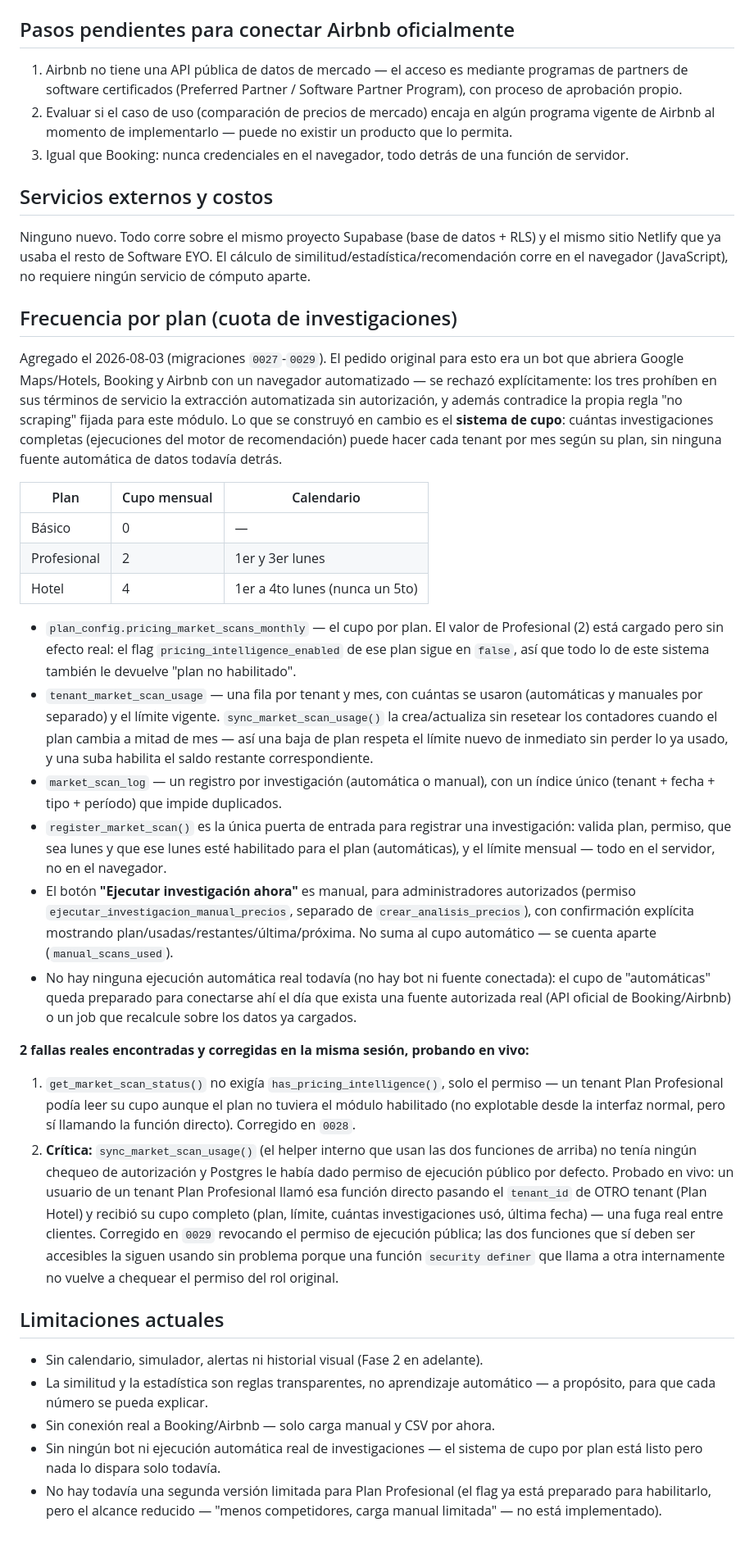
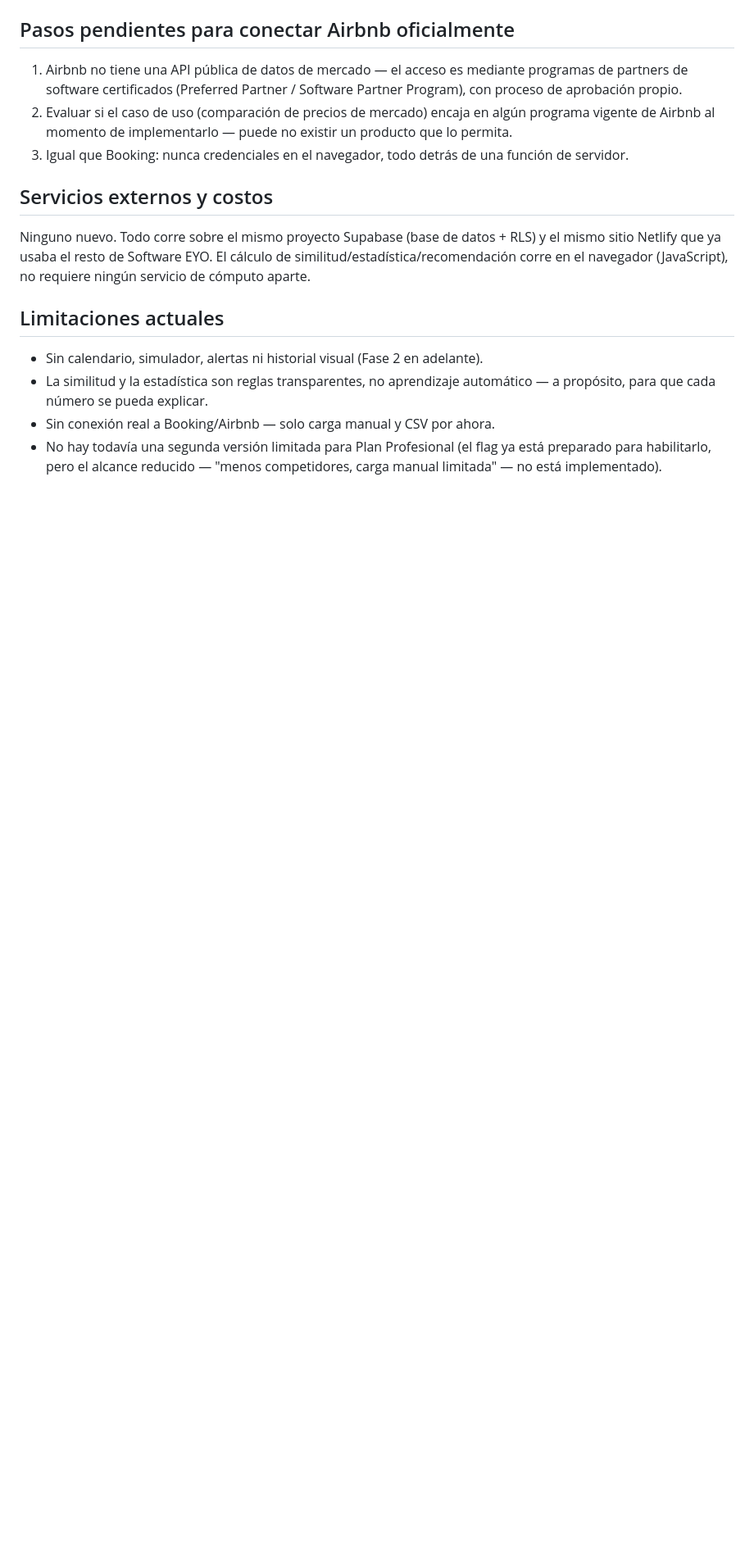
Before and after one commit to webdelhotelcom/SoftwareEYO, a Markdown page: docs/obsidian/Inteligencia-de-Precios.md, the part around the change. Shown at 82% size. Rendered like a GitHub page; blank space fills up the shorter version.

Commit message:
Revert "Documentar cuota de investigaciones por plan en Obsidian"
This reverts commit d3ac5844b6304e65f9e3db0c37dfcf9783b30859.

```diff
--- a/docs/obsidian/Inteligencia-de-Precios.md
+++ b/docs/obsidian/Inteligencia-de-Precios.md
@@ -92,31 +92,9 @@ Cada recomendación queda persistida (`market_searches` + `market_snapshots` + `
 
 Ninguno nuevo. Todo corre sobre el mismo proyecto Supabase (base de datos + RLS) y el mismo sitio Netlify que ya usaba el resto de Software EYO. El cálculo de similitud/estadística/recomendación corre en el navegador (JavaScript), no requiere ningún servicio de cómputo aparte.
 
-## Frecuencia por plan (cuota de investigaciones)
-
-Agregado el 2026-08-03 (migraciones `0027`-`0029`). El pedido original para esto era un bot que abriera Google Maps/Hotels, Booking y Airbnb con un navegador automatizado — se rechazó explícitamente: los tres prohíben en sus términos de servicio la extracción automatizada sin autorización, y además contradice la propia regla "no scraping" fijada para este módulo. Lo que se construyó en cambio es el **sistema de cupo**: cuántas investigaciones completas (ejecuciones del motor de recomendación) puede hacer cada tenant por mes según su plan, sin ninguna fuente automática de datos todavía detrás.
-
-| Plan | Cupo mensual | Calendario |
-|---|---|---|
-| Básico | 0 | — |
-| Profesional | 2 | 1er y 3er lunes |
-| Hotel | 4 | 1er a 4to lunes (nunca un 5to) |
-
-- `plan_config.pricing_market_scans_monthly` — el cupo por plan. El valor de Profesional (2) está cargado pero sin efecto real: el flag `pricing_intelligence_enabled` de ese plan sigue en `false`, así que todo lo de este sistema también le devuelve "plan no habilitado".
-- `tenant_market_scan_usage` — una fila por tenant y mes, con cuántas se usaron (automáticas y manuales por separado) y el límite vigente. `sync_market_scan_usage()` la crea/actualiza sin resetear los contadores cuando el plan cambia a mitad de mes — así una baja de plan respeta el límite nuevo de inmediato sin perder lo ya usado, y una suba habilita el saldo restante correspondiente.
-- `market_scan_log` — un registro por investigación (automática o manual), con un índice único (tenant + fecha + tipo + período) que impide duplicados.
-- `register_market_scan()` es la única puerta de entrada para registrar una investigación: valida plan, permiso, que sea lunes y que ese lunes esté habilitado para el plan (automáticas), y el límite mensual — todo en el servidor, no en el navegador.
-- El botón **"Ejecutar investigación ahora"** es manual, para administradores autorizados (permiso `ejecutar_investigacion_manual_precios`, separado de `crear_analisis_precios`), con confirmación explícita mostrando plan/usadas/restantes/última/próxima. No suma al cupo automático — se cuenta aparte (`manual_scans_used`).
-- No hay ninguna ejecución automática real todavía (no hay bot ni fuente conectada): el cupo de "automáticas" queda preparado para conectarse ahí el día que exista una fuente autorizada real (API oficial de Booking/Airbnb) o un job que recalcule sobre los datos ya cargados.
-
-**2 fallas reales encontradas y corregidas en la misma sesión, probando en vivo:**
-1. `get_market_scan_status()` no exigía `has_pricing_intelligence()`, solo el permiso — un tenant Plan Profesional podía leer su cupo aunque el plan no tuviera el módulo habilitado (no explotable desde la interfaz normal, pero sí llamando la función directo). Corregido en `0028`.
-2. **Crítica:** `sync_market_scan_usage()` (el helper interno que usan las dos funciones de arriba) no tenía ningún chequeo de autorización y Postgres le había dado permiso de ejecución público por defecto. Probado en vivo: un usuario de un tenant Plan Profesional llamó esa función directo pasando el `tenant_id` de OTRO tenant (Plan Hotel) y recibió su cupo completo (plan, límite, cuántas investigaciones usó, última fecha) — una fuga real entre clientes. Corregido en `0029` revocando el permiso de ejecución pública; las dos funciones que sí deben ser accesibles la siguen usando sin problema porque una función `security definer` que llama a otra internamente no vuelve a chequear el permiso del rol original.
-
 ## Limitaciones actuales
 
 - Sin calendario, simulador, alertas ni historial visual (Fase 2 en adelante).
 - La similitud y la estadística son reglas transparentes, no aprendizaje automático — a propósito, para que cada número se pueda explicar.
 - Sin conexión real a Booking/Airbnb — solo carga manual y CSV por ahora.
-- Sin ningún bot ni ejecución automática real de investigaciones — el sistema de cupo por plan está listo pero nada lo dispara solo todavía.
 - No hay todavía una segunda versión limitada para Plan Profesional (el flag ya está preparado para habilitarlo, pero el alcance reducido — "menos competidores, carga manual limitada" — no está implementado).
```
Also changed, not shown: docs/obsidian/Modulos.md (+1 -1 lines).
